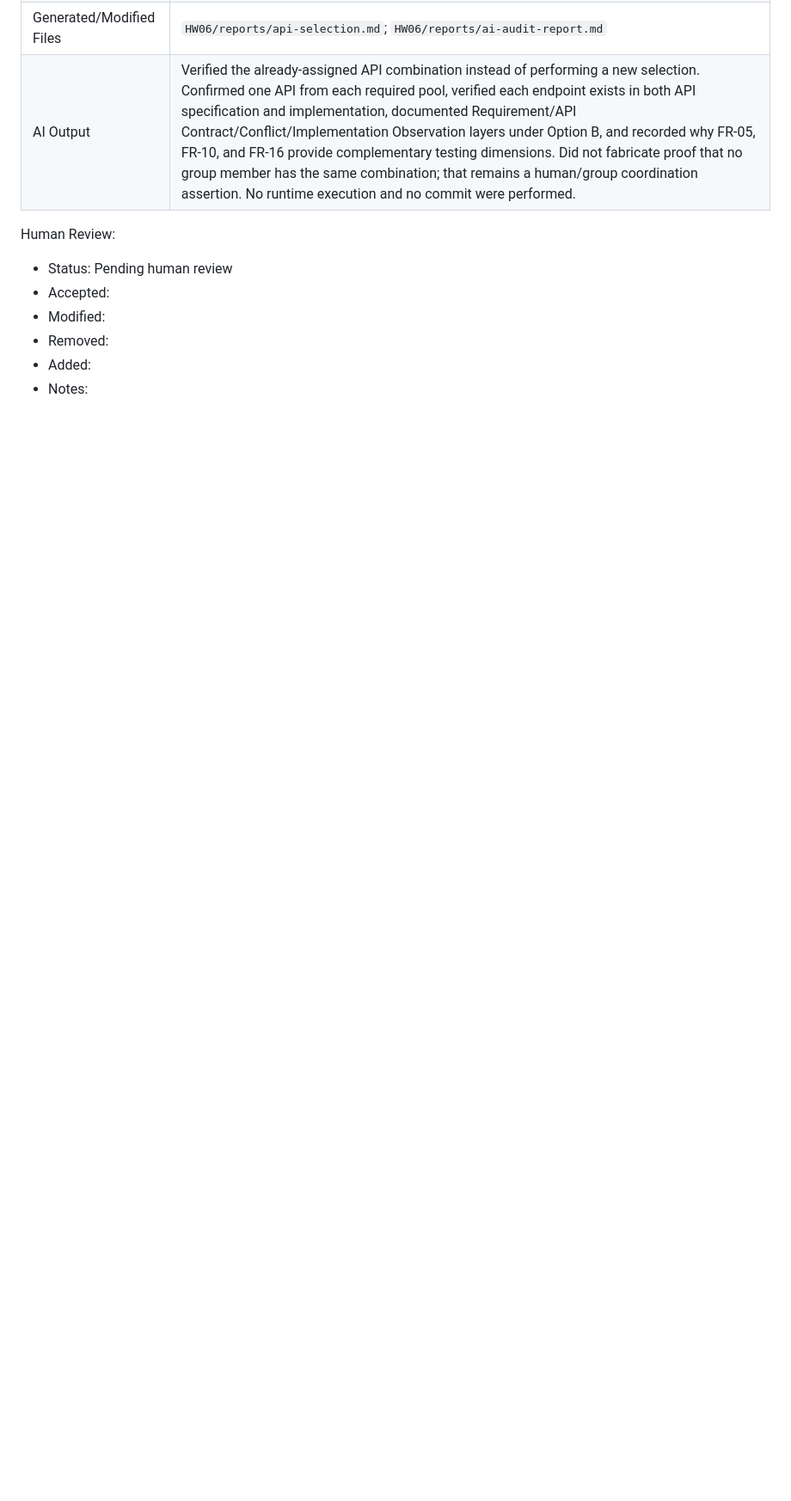
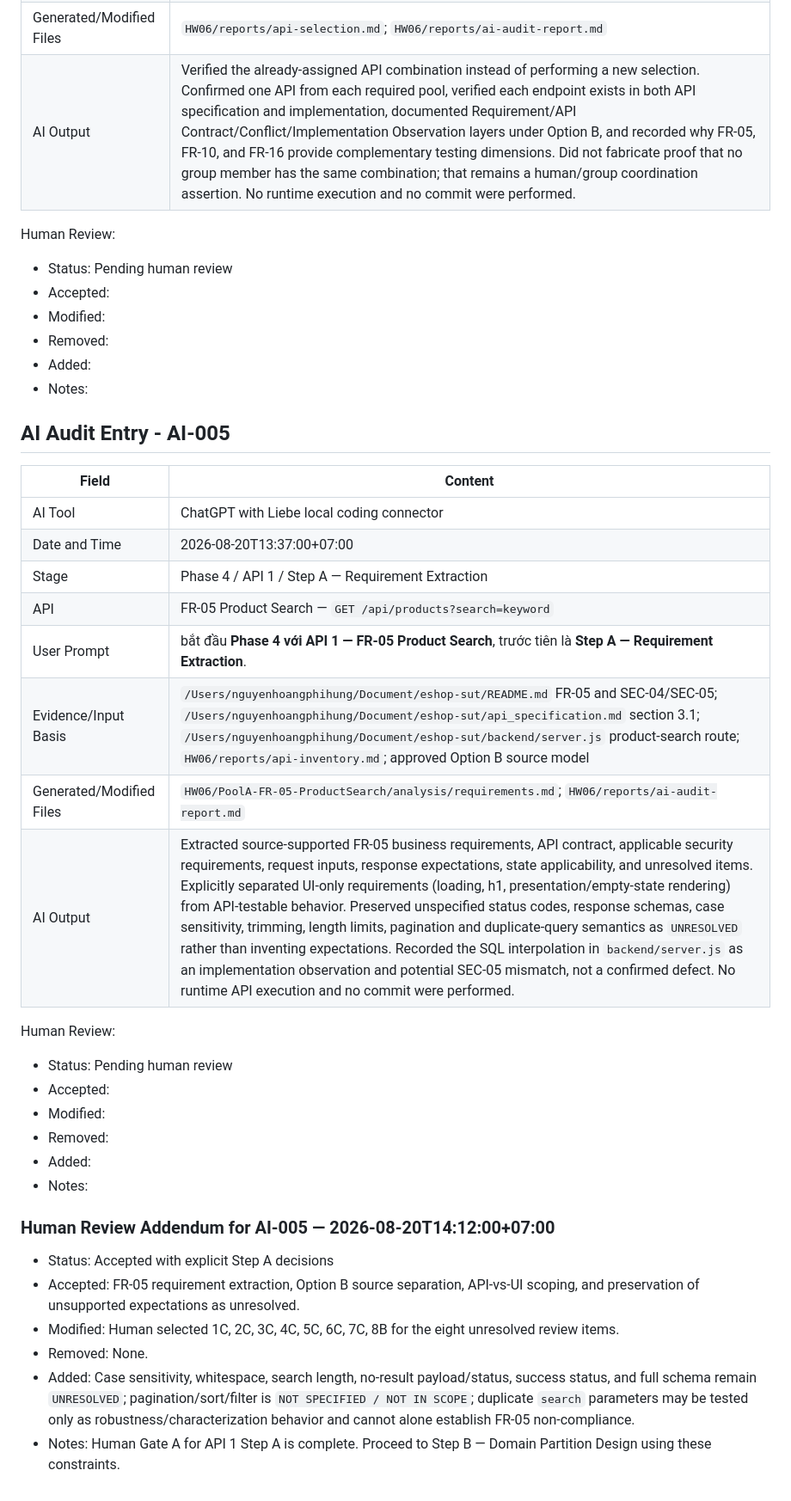
Before and after one commit to nhphunng/SoftwareTesting-Homework, a Markdown page: HW06/reports/ai-audit-report.md, the part around the change. Shown at 86% size. Drawn GitHub-style; blank space fills up the shorter version.

Commit message:
feat(hw06): add requirement extraction and domain partition design for FR-05 Product Search API

```diff
--- a/HW06/reports/ai-audit-report.md
+++ b/HW06/reports/ai-audit-report.md
@@ -114,3 +114,33 @@ Human Review:
 - Removed:
 - Added:
 - Notes:
+
+## AI Audit Entry - AI-005
+
+| Field | Content |
+| --- | --- |
+| AI Tool | ChatGPT with Liebe local coding connector |
+| Date and Time | 2026-08-20T13:37:00+07:00 |
+| Stage | Phase 4 / API 1 / Step A — Requirement Extraction |
+| API | FR-05 Product Search — `GET /api/products?search=keyword` |
+| User Prompt | bắt đầu **Phase 4 với API 1 — FR-05 Product Search**, trước tiên là **Step A — Requirement Extraction**. |
+| Evidence/Input Basis | `/Users/nguyenhoangphihung/Document/eshop-sut/README.md` FR-05 and SEC-04/SEC-05; `/Users/nguyenhoangphihung/Document/eshop-sut/api_specification.md` section 3.1; `/Users/nguyenhoangphihung/Document/eshop-sut/backend/server.js` product-search route; `HW06/reports/api-inventory.md`; approved Option B source model |
+| Generated/Modified Files | `HW06/PoolA-FR-05-ProductSearch/analysis/requirements.md`; `HW06/reports/ai-audit-report.md` |
+| AI Output | Extracted source-supported FR-05 business requirements, API contract, applicable security requirements, request inputs, response expectations, state applicability, and unresolved items. Explicitly separated UI-only requirements (loading, h1, presentation/empty-state rendering) from API-testable behavior. Preserved unspecified status codes, response schemas, case sensitivity, trimming, length limits, pagination and duplicate-query semantics as `UNRESOLVED` rather than inventing expectations. Recorded the SQL interpolation in `backend/server.js` as an implementation observation and potential SEC-05 mismatch, not a confirmed defect. No runtime API execution and no commit were performed. |
+
+Human Review:
+- Status: Pending human review
+- Accepted:
+- Modified:
+- Removed:
+- Added:
+- Notes:
+
+### Human Review Addendum for AI-005 — 2026-08-20T14:12:00+07:00
+
+- Status: Accepted with explicit Step A decisions
+- Accepted: FR-05 requirement extraction, Option B source separation, API-vs-UI scoping, and preservation of unsupported expectations as unresolved.
+- Modified: Human selected 1C, 2C, 3C, 4C, 5C, 6C, 7C, 8B for the eight unresolved review items.
+- Removed: None.
+- Added: Case sensitivity, whitespace, search length, no-result payload/status, success status, and full schema remain `UNRESOLVED`; pagination/sort/filter is `NOT SPECIFIED / NOT IN SCOPE`; duplicate `search` parameters may be tested only as robustness/characterization behavior and cannot alone establish FR-05 non-compliance.
+- Notes: Human Gate A for API 1 Step A is complete. Proceed to Step B — Domain Partition Design using these constraints.
```
Also changed, not shown: 2 other files.
